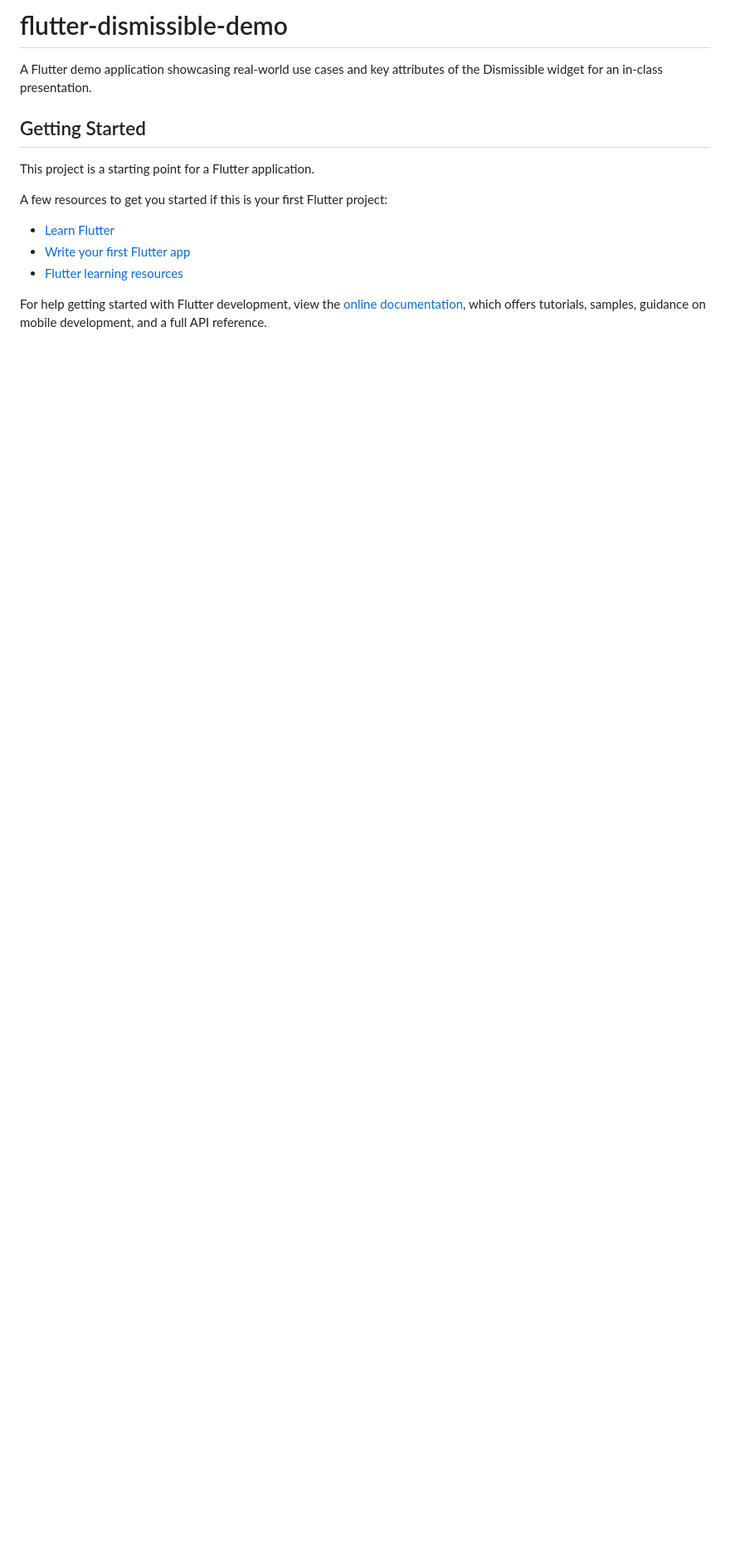
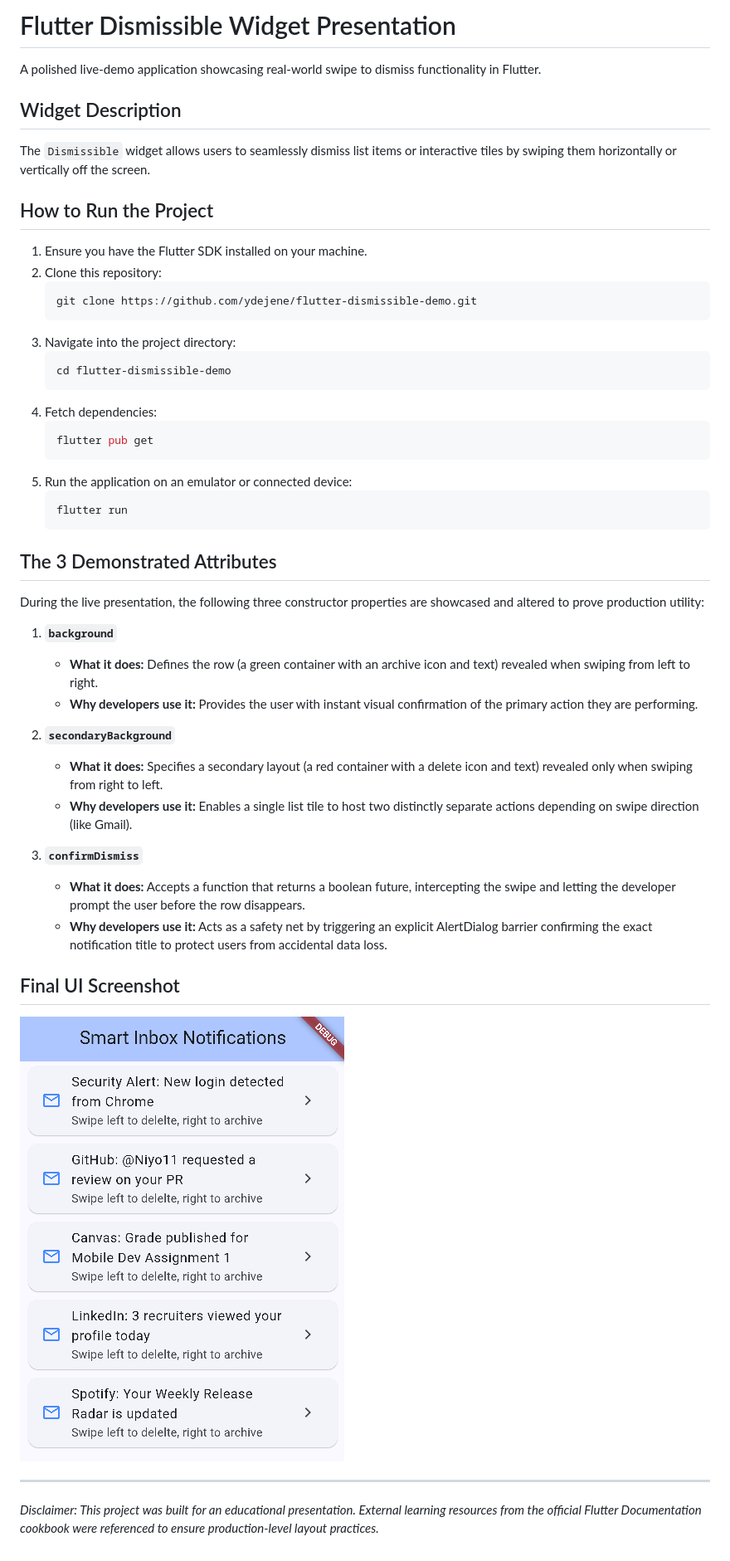
Before and after one commit to ydejene/flutter-dismissible-demo, a Markdown page: README.md, the part around the change. Shown: that part at 83% size. Rendered like a GitHub page; pictures changed too: screenshot.png (added); blank space fills up the shorter version.

Commit message:
doc: Update README documentation

````diff
--- a/README.md
+++ b/README.md
@@ -1,16 +1,46 @@
-# flutter-dismissible-demo
-A Flutter demo application showcasing real-world use cases and key attributes of the Dismissible widget for an in-class presentation.
+# Flutter Dismissible Widget Presentation
 
-## Getting Started
+A polished live-demo application showcasing real-world swipe to dismiss functionality in Flutter.
 
-This project is a starting point for a Flutter application.
+## Widget Description
+The `Dismissible` widget allows users to seamlessly dismiss list items or interactive tiles by swiping them horizontally or vertically off the screen.
 
-A few resources to get you started if this is your first Flutter project:
+## How to Run the Project
+1. Ensure you have the Flutter SDK installed on your machine.
+2. Clone this repository:
+   ```bash
+   git clone https://github.com/ydejene/flutter-dismissible-demo.git
+   ```
+3. Navigate into the project directory:
+   ```bash
+   cd flutter-dismissible-demo
+   ```
+4. Fetch dependencies:
+   ```bash
+   flutter pub get
+   ```
+5. Run the application on an emulator or connected device:
+   ```bash
+   flutter run
+   ```
 
-- [Learn Flutter](https://docs.flutter.dev/get-started/learn-flutter)
-- [Write your first Flutter app](https://docs.flutter.dev/get-started/codelab)
-- [Flutter learning resources](https://docs.flutter.dev/reference/learning-resources)
+## The 3 Demonstrated Attributes
+During the live presentation, the following three constructor properties are showcased and altered to prove production utility:
 
-For help getting started with Flutter development, view the
-[online documentation](https://docs.flutter.dev/), which offers tutorials,
-samples, guidance on mobile development, and a full API reference.
+1. **`background`**
+   - **What it does:** Defines the row (a green container with an archive icon and text) revealed when swiping from left to right.
+   - **Why developers use it:** Provides the user with instant visual confirmation of the primary action they are performing.
+
+2. **`secondaryBackground`**
+   - **What it does:** Specifies a secondary layout (a red container with a delete icon and text) revealed only when swiping from right to left.
+   - **Why developers use it:** Enables a single list tile to host two distinctly separate actions depending on swipe direction (like Gmail).
+
+3. **`confirmDismiss`**
+   - **What it does:** Accepts a function that returns a boolean future, intercepting the swipe and letting the developer prompt the user before the row disappears.
+   - **Why developers use it:** Acts as a safety net by triggering an explicit AlertDialog barrier confirming the exact notification title to protect users from accidental data loss.
+
+## Final UI Screenshot
+![App Screenshot](screenshot.png)
+
+---
+*Disclaimer: This project was built for an educational presentation. External learning resources from the official Flutter Documentation cookbook were referenced to ensure production-level layout practices.*
````
